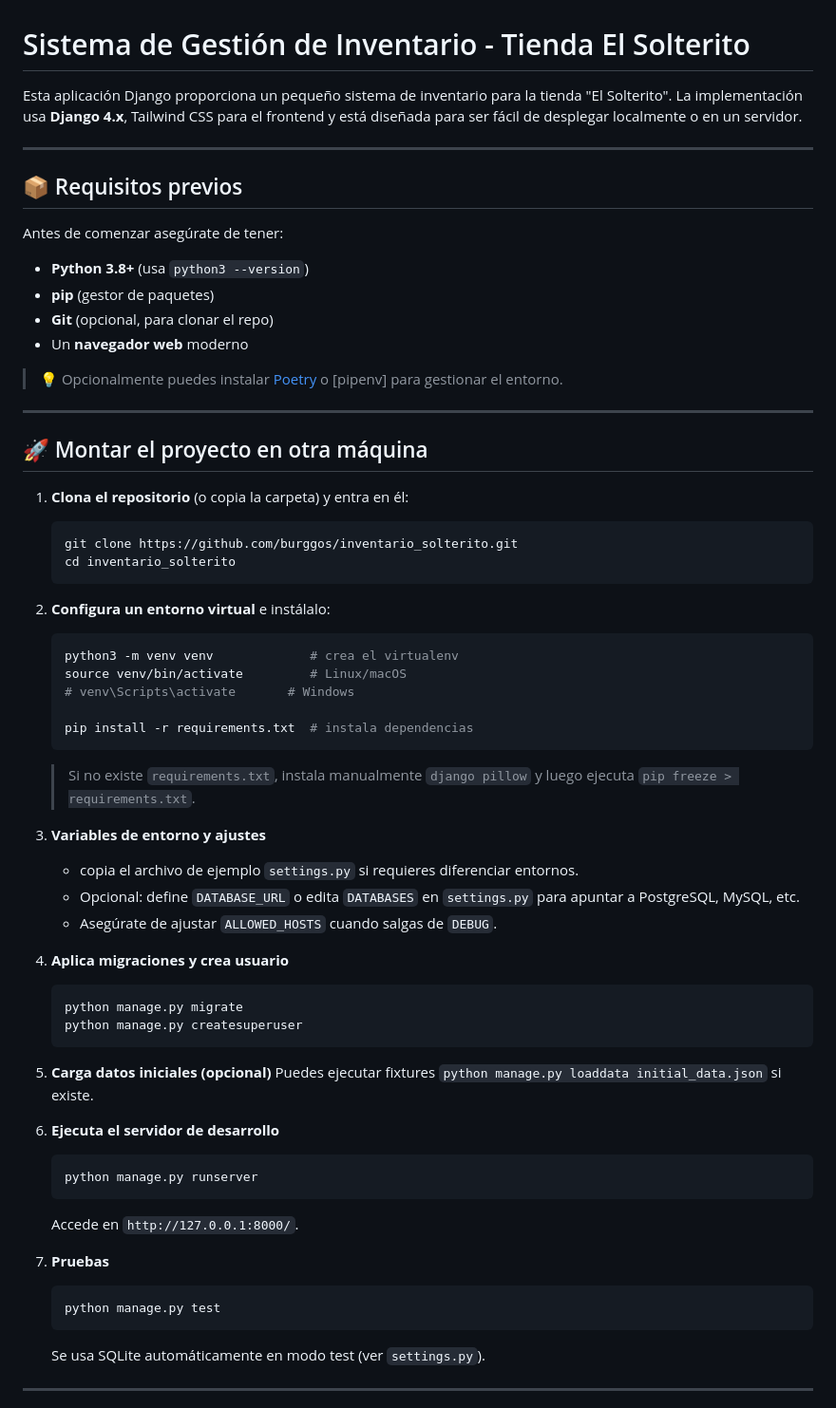
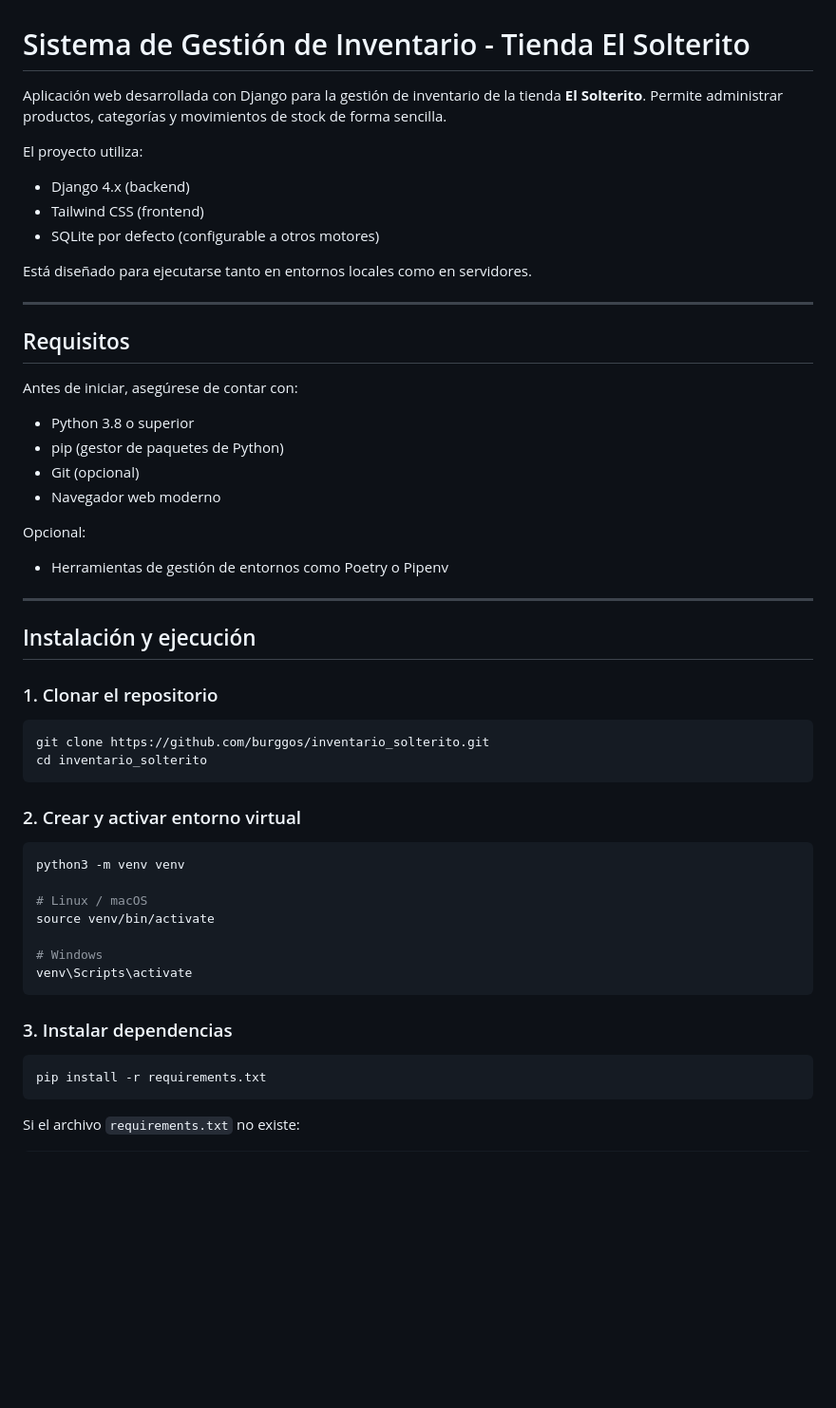
Before and after one commit to burggos/inventario_solterito, a Markdown page: README.md, the part around one of its changes. Shown at 95% size. Drawn GitHub-style; blank space fills up the shorter version.

Commit message:
Revise README for better structure and clarity
Updated the README to improve clarity and organization of installation and usage instructions.

````diff
--- a/README.md
+++ b/README.md
@@ -1,65 +1,58 @@
 # Sistema de Gestión de Inventario - Tienda El Solterito
 
-Esta aplicación Django proporciona un pequeño sistema de inventario para la tienda "El Solterito". La implementación usa **Django 4.x**, Tailwind CSS para el frontend y está diseñada para ser fácil de desplegar localmente o en un servidor.
+Aplicación web desarrollada con Django para la gestión de inventario de la tienda **El Solterito**. Permite administrar productos, categorías y movimientos de stock de forma sencilla.
+
+El proyecto utiliza:
+
+* Django 4.x (backend)
+* Tailwind CSS (frontend)
+* SQLite por defecto (configurable a otros motores)
+
+Está diseñado para ejecutarse tanto en entornos locales como en servidores.
 
 ---
 
-## 📦 Requisitos previos
+## Requisitos
 
-Antes de comenzar asegúrate de tener:
+Antes de iniciar, asegúrese de contar con:
 
-- **Python 3.8+** (usa `python3 --version`)
-- **pip** (gestor de paquetes)
-- **Git** (opcional, para clonar el repo)
-- Un **navegador web** moderno
+* Python 3.8 o superior
+* pip (gestor de paquetes de Python)
+* Git (opcional)
+* Navegador web moderno
 
-> 💡 Opcionalmente puedes instalar [Poetry](https://python-poetry.org/) o [pipenv] para gestionar el entorno.
+Opcional:
+
+* Herramientas de gestión de entornos como Poetry o Pipenv
 
 ---
 
-## 🚀 Montar el proyecto en otra máquina
+## Instalación y ejecución
 
-1. **Clona el repositorio** (o copia la carpeta) y entra en él:
-   ```bash
-   git clone https://github.com/burggos/inventario_solterito.git
-   cd inventario_solterito
-   ```
+### 1. Clonar el repositorio
 
-2. **Configura un entorno virtual** e instálalo:
-   ```bash
-   python3 -m venv venv             # crea el virtualenv
-   source venv/bin/activate         # Linux/macOS
-   # venv\Scripts\activate       # Windows
+```bash
+git clone https://github.com/burggos/inventario_solterito.git
+cd inventario_solterito
+```
 
-   pip install -r requirements.txt  # instala dependencias
-   ```
-   > Si no existe `requirements.txt`, instala manualmente `django pillow` y luego ejecuta `pip freeze > requirements.txt`.
+### 2. Crear y activar entorno virtual
 
-3. **Variables de entorno y ajustes**
-   - copia el archivo de ejemplo `settings.py` si requieres diferenciar entornos.
-   - Opcional: define `DATABASE_URL` o edita `DATABASES` en `settings.py` para apuntar a PostgreSQL, MySQL, etc.
-   - Asegúrate de ajustar `ALLOWED_HOSTS` cuando salgas de `DEBUG`.
+```bash
+python3 -m venv venv
 
-4. **Aplica migraciones y crea usuario**
-   ```bash
-   python manage.py migrate
-   python manage.py createsuperuser
-   ```
+# Linux / macOS
+source venv/bin/activate
 
-5. **Carga datos iniciales (opcional)**
-   Puedes ejecutar fixtures `python manage.py loaddata initial_data.json` si existe.
+# Windows
+venv\Scripts\activate
+```
 
-6. **Ejecuta el servidor de desarrollo**
-   ```bash
-   python manage.py runserver
-   ```
-   Accede en `http://127.0.0.1:8000/`.
+### 3. Instalar dependencias
 
-7. **Pruebas**
-   ```bash
-   python manage.py test
-   ```
-   Se usa SQLite automáticamente en modo test (ver `settings.py`).
+```bash
+pip install -r requirements.txt
+```
 
----
+Si el archivo `requirements.txt` no existe:
 
````
Also changed, not shown: other parts of README.md (+145 -52 lines).
